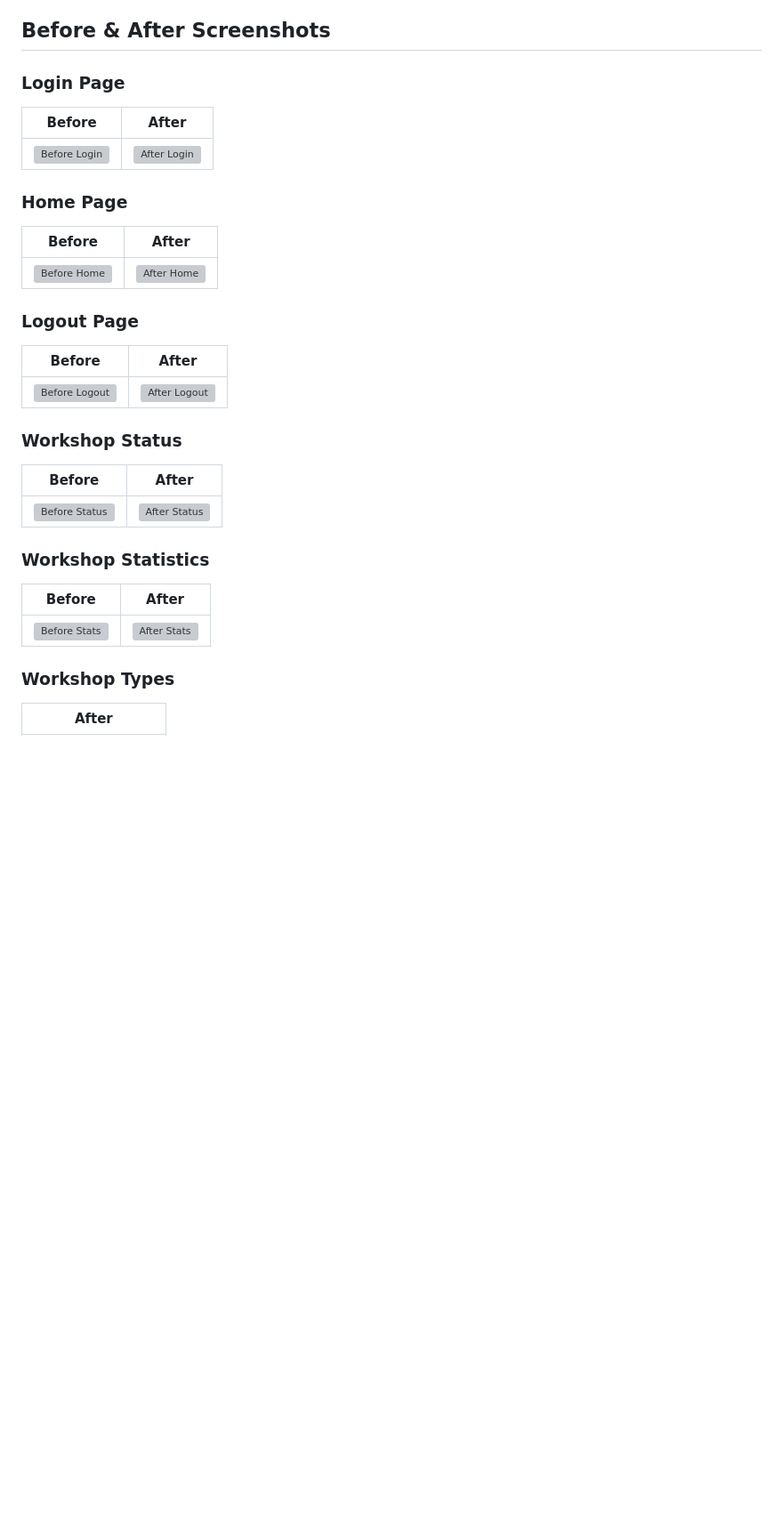
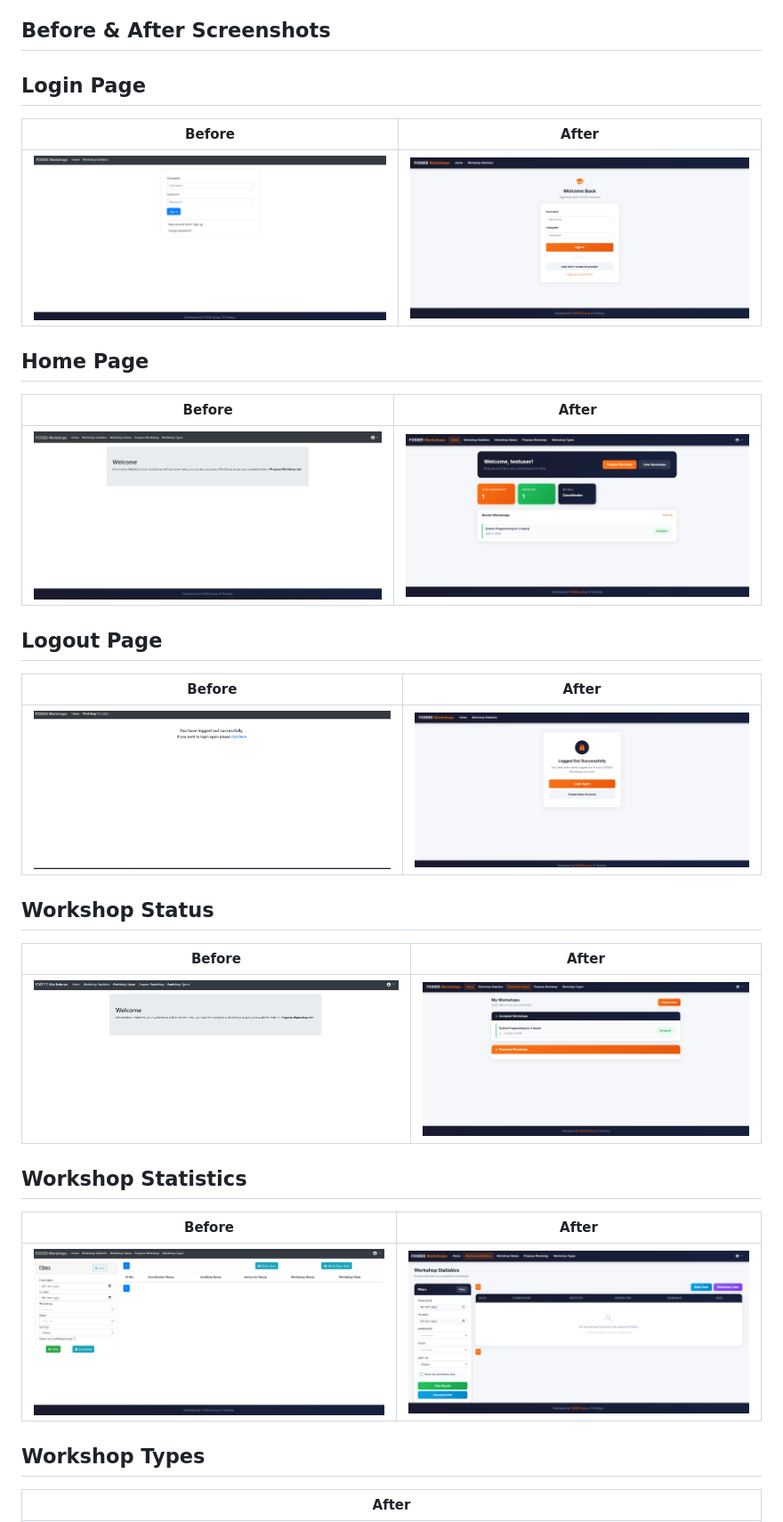
Before and after one commit to SimranArya16/Workshop, a Markdown page: Projects/workshop_booking/README.md, the part around one of its changes. Shown at 89% size. Rendered like a GitHub page; blank space fills up the shorter version; grey boxes are pictures that could not be loaded.

Commit message:
fix image paths in README

```diff
--- a/Projects/workshop_booking/README.md
+++ b/Projects/workshop_booking/README.md
@@ -11,37 +11,37 @@ https://drive.google.com/file/d/1f4ZTjkZ1g1iSUsbKdovoxi220tHADERA/view?usp=drive
 
 ## Before & After Screenshots
 
-### Login Page
+## Login Page
 
 | Before | After |
 |--------|-------|
-| ![Before Login](Projects/Images/before_login.png) | ![After Login](Projects/Images/after_login.png) |
+| ![Before Login](../Images/before_login.png) | ![After Login](../Images/after_login.png) |
 
-### Home Page
+## Home Page
 
 | Before | After |
 |--------|-------|
-| ![Before Home](Projects/Images/before_home.png) | ![After Home](Projects/Images/after_home.png) |
+| ![Before Home](../Images/before_home.png) | ![After Home](../Images/after_home.png) |
 
-### Logout Page
+## Logout Page
 
 | Before | After |
 |--------|-------|
-| ![Before Logout](Projects/Images/before_logout.png) | ![After Logout](Projects/Images/after_logout.png) |
+| ![Before Logout](../Images/before_logout.png) | ![After Logout](../Images/after_logout.png) |
 
-### Workshop Status
+## Workshop Status
 
 | Before | After |
 |--------|-------|
-| ![Before Status](Projects/Images/before_workshop_status.png) | ![After Status](Projects/Images/after_status.png) |
+| ![Before Status](../Images/before_workshop_status.png) | ![After Status](../Images/after_status.png) |
 
-### Workshop Statistics
+## Workshop Statistics
 
 | Before | After |
 |--------|-------|
-| ![Before Stats](Projects/Images/before_home_stats.png) | ![After Stats](Projects/Images/after_stast.png) |
+| ![Before Stats](../Images/before_home_stats.png) | ![After Stats](../Images/after_stast.png) |
 
-### Workshop Types
+## Workshop Types
 
 | After |
 |-------|
```
Also changed, not shown: other parts of Projects/workshop_booking/README.md (+7 -7 lines).
